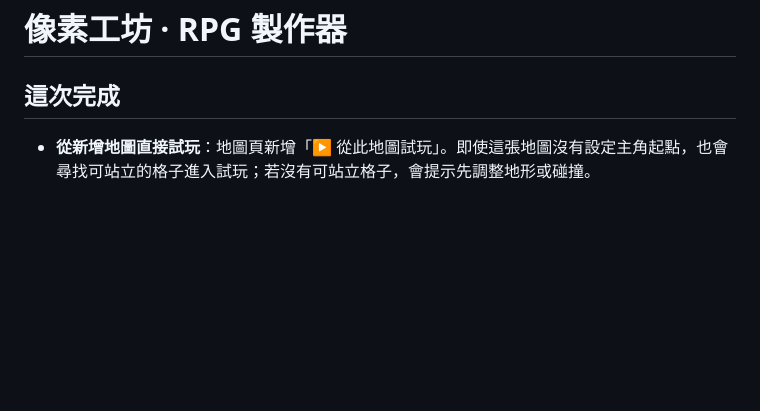
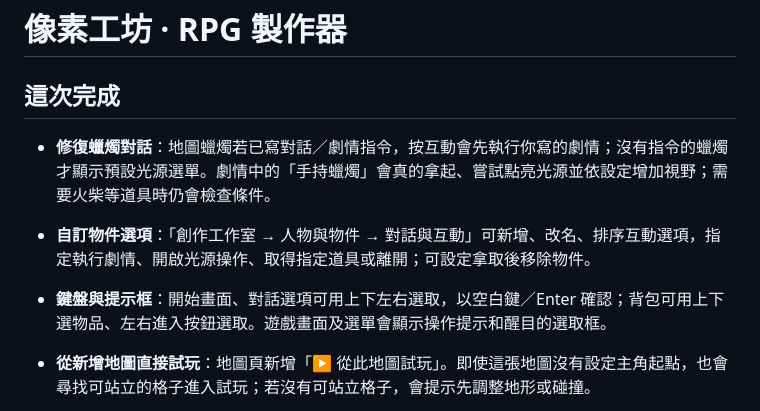
Before and after one commit to wrkonedy/wrk_one_dy, a Markdown page: rpg-maker/README.md, the part around the change. GitHub-like rendering; blank space fills up the shorter version.

Commit message:
Document interaction and vision improvements

```diff
--- a/rpg-maker/README.md
+++ b/rpg-maker/README.md
@@ -2,6 +2,9 @@
 
 ## 這次完成
 
+- **修復蠟燭對話**：地圖蠟燭若已寫對話／劇情指令，按互動會先執行你寫的劇情；沒有指令的蠟燭才顯示預設光源選單。劇情中的「手持蠟燭」會真的拿起、嘗試點亮光源並依設定增加視野；需要火柴等道具時仍會檢查條件。
+- **自訂物件選項**：「創作工作室 → 人物與物件 → 對話與互動」可新增、改名、排序互動選項，指定執行劇情、開啟光源操作、取得指定道具或離開；可設定拿取後移除物件。
+- **鍵盤與提示框**：開始畫面、對話選項可用上下左右選取，以空白鍵／Enter 確認；背包可用上下選物品、左右進入按鈕選取。遊戲畫面及選單會顯示操作提示和醒目的選取框。
 - **從新增地圖直接試玩**：地圖頁新增「▶ 從此地圖試玩」。即使這張地圖沒有設定主角起點，也會尋找可站立的格子進入試玩；若沒有可站立格子，會提示先調整地形或碰撞。
 - **存檔點與讀檔**：背包選單與原存檔快捷鍵改為「讀取存檔」。遊戲進度只能透過「存檔點」事件儲存；普通事件誤放儲存指令會提示修改類型。既有含儲存指令的事件會轉為存檔點類型。
 - **圖片背包與物品檢閱**：資料庫中的道具可上傳 32×32／64×64 小圖與 320×448／640×896 檢閱大圖，撰寫介紹，設為只供檢閱。背包可用方向鍵、滑鼠滾輪上下選擇，旁邊會顯示物品介紹和大圖，並可放大檢閱。
```
